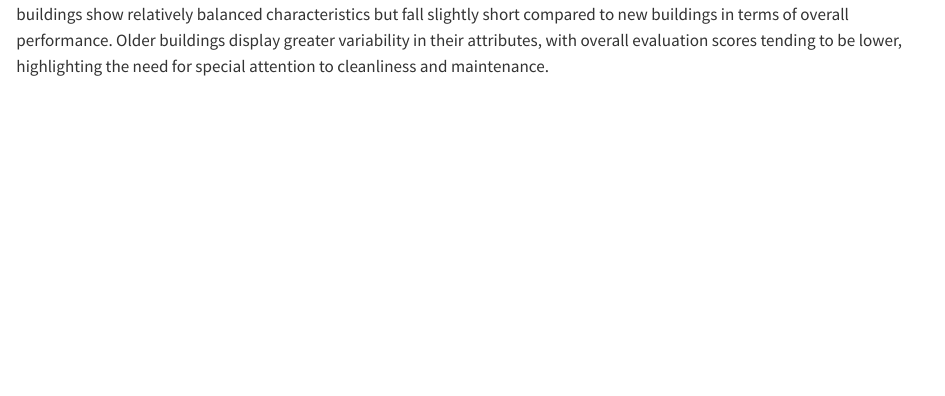
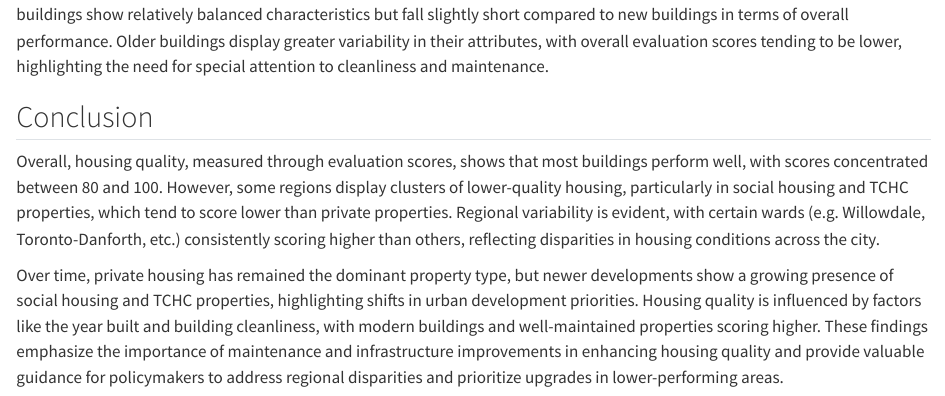
Before and after one commit to ZoeyLin722/Final-Project, a Quarto document (results.qmd): the page in a window 1100 px wide, from 10930 px down before the commit and from 11360 px down after it, so that both start at the same text. Rendered offline with R 4.5, knitr and Pandoc in place of Quarto, with nearby package versions; some code elsewhere in the file could not run offline; long lines of code are wrapped.

Commit message:
add conclusion

````diff
--- a/results.qmd
+++ b/results.qmd
@@ -449,3 +449,9 @@ parcoords(
 ```
 
 New buildings exhibit more consistent attributes and generally perform better across all evaluated metrics. Medium-aged buildings show relatively balanced characteristics but fall slightly short compared to new buildings in terms of overall performance. Older buildings display greater variability in their attributes, with overall evaluation scores tending to be lower, highlighting the need for special attention to cleanliness and maintenance.
+
+## Conclusion
+
+Overall, housing quality, measured through evaluation scores, shows that most buildings perform well, with scores concentrated between 80 and 100. However, some regions display clusters of lower-quality housing, particularly in social housing and TCHC properties, which tend to score lower than private properties. Regional variability is evident, with certain wards (e.g. Willowdale, Toronto-Danforth, etc.) consistently scoring higher than others, reflecting disparities in housing conditions across the city.
+
+Over time, private housing has remained the dominant property type, but newer developments show a growing presence of social housing and TCHC properties, highlighting shifts in urban development priorities. Housing quality is influenced by factors like the year built and building cleanliness, with modern buildings and well-maintained properties scoring higher. These findings emphasize the importance of maintenance and infrastructure improvements in enhancing housing quality and provide valuable guidance for policymakers to address regional disparities and prioritize upgrades in lower-performing areas.
````
Also changed, not shown: results.qmd (2 more changed lines).
